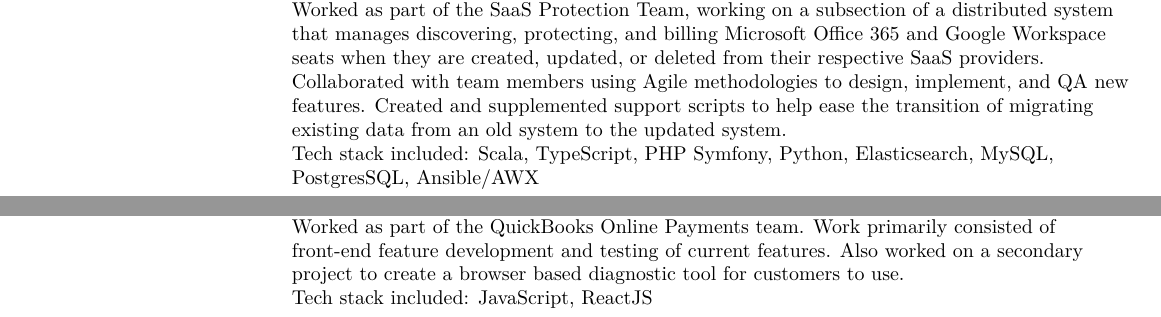
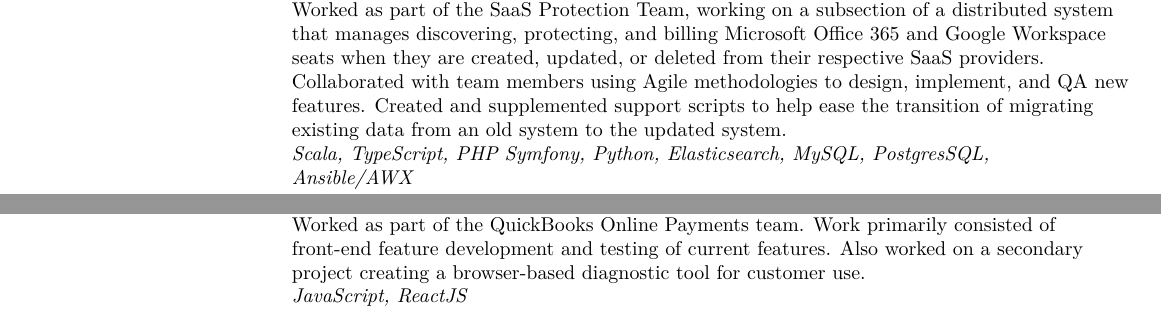
Before and after one commit to roxymeskell/resume, a LaTeX CV (resume.tex): two parts of the page, joined at a grey line, cut so that both start at the same text. Compiled offline with LuaLaTeX.

Commit message:
Update content

```diff
--- a/resume.tex
+++ b/resume.tex
@@ -185,9 +185,9 @@
 		Worked as part of the SaaS Protection Team, working on a subsection of a distributed system that manages discovering, protecting, and billing Microsoft Office 365 and Google Workspace seats when they are created, updated, or deleted from their respective SaaS providers. %
 		% Used Python and Ansible to supplement support scripts. %
 		Collaborated with team members using Agile methodologies to design, implement, and QA new features. %
-		Created and supplemented support scripts to help ease the transition of migrating existing data from an old system to the updated system. %
+		Created and supplemented support scripts to help ease the transition of migrating existing data from an old system to the updated system.%
 		&%
-		Tech stack included: Scala, TypeScript, PHP Symfony, Python, Elasticsearch, MySQL, PostgresSQL, Ansible/AWX
+		{\it Scala, TypeScript, PHP Symfony, Python, Elasticsearch, MySQL, PostgresSQL, Ansible/AWX\nolinebreak}%
 		%
 		% Tech stack includes: Scala, TypeScript, PHP Symfony, Ruby on Rails, Python, Elasticsearch, MySQL, PostgresSql, Anisble/AWX
 		%
@@ -252,5 +250,5 @@
 		&%
-		Tech stack included: JavaScript, Python, NodeJS, ReactJS, InfluxDB%
+		{\it JavaScript, Python, NodeJS, ReactJS, InfluxDB}%
 		% Tech stack includes: Javascript, Python, NodeJS, ReactJS, InfluxDB
 		% SSR: server-side rendering
 		% Open Platform Communications Unified Unified Architecture
@@ -279,9 +277,10 @@
 % • Internal Service Provider Web app machine statistics lookup
 % • Asset metrics collection & display monitoring (i think)
 % • Helped mentor and onboard team members
-		\fwork{Intuit}[Mountain View, CA][January 2016 - July 2016][Software Engineering Co-op][Worked as part of the QuickBooks Online Payments team. Work primarily consisted of front-end feature development and testing of current features. Also worked on a secondary project to create a browser based diagnostic tool for customers to use.%
+		\fwork{Intuit}[Mountain View, CA][January 2016 - July 2016][Software Engineering Co-op][Worked as part of the QuickBooks Online Payments team. Work primarily consisted of front-end feature development and testing of current features. Also worked on a secondary project creating a browser-based diagnostic tool for customer use.%
 		&%
-		Tech stack included: JavaScript, ReactJS]%
+		{\it JavaScript, ReactJS}%
+	    ]%
 		% Tech stack included: JavaScript, ReactJS
 		%  {\it fixit.intuit.com}
 		% Competed in a group with other co-ops to design a product from scratch. My team won the competition. Codechella
```
Also changed, not shown: resume.tex (10 more changed lines).
